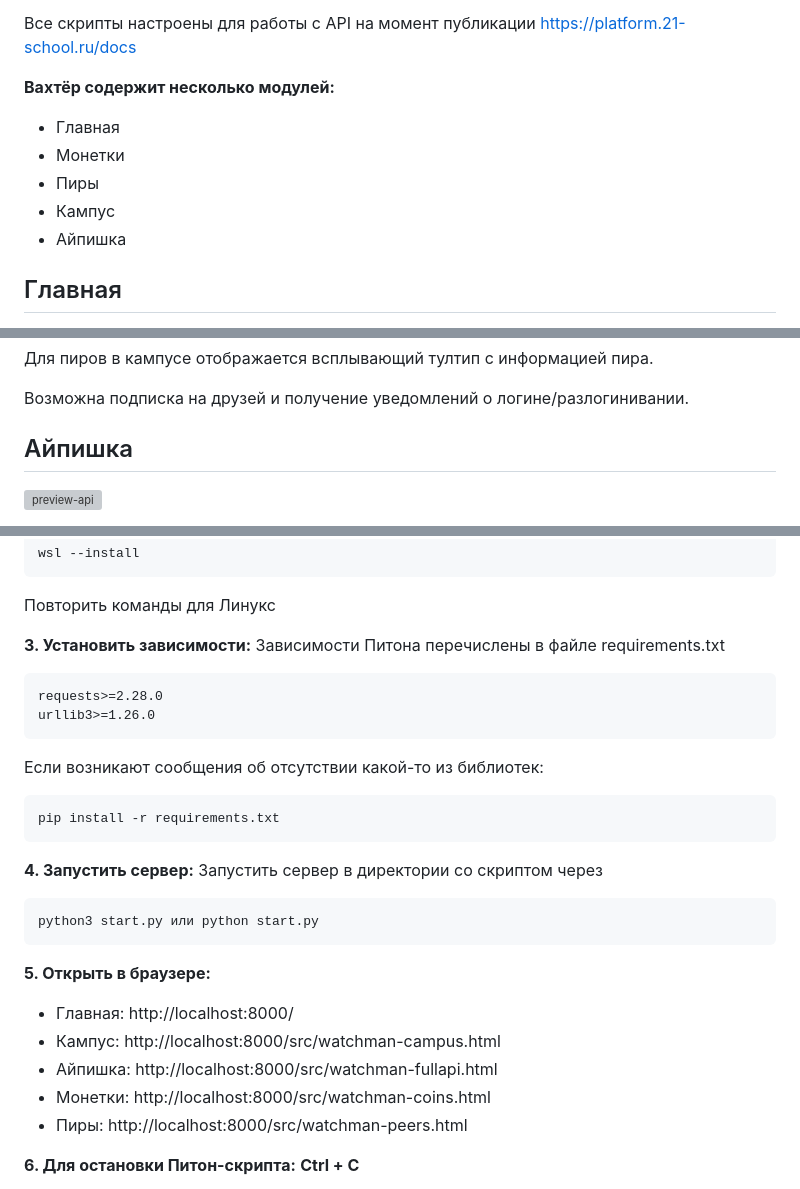
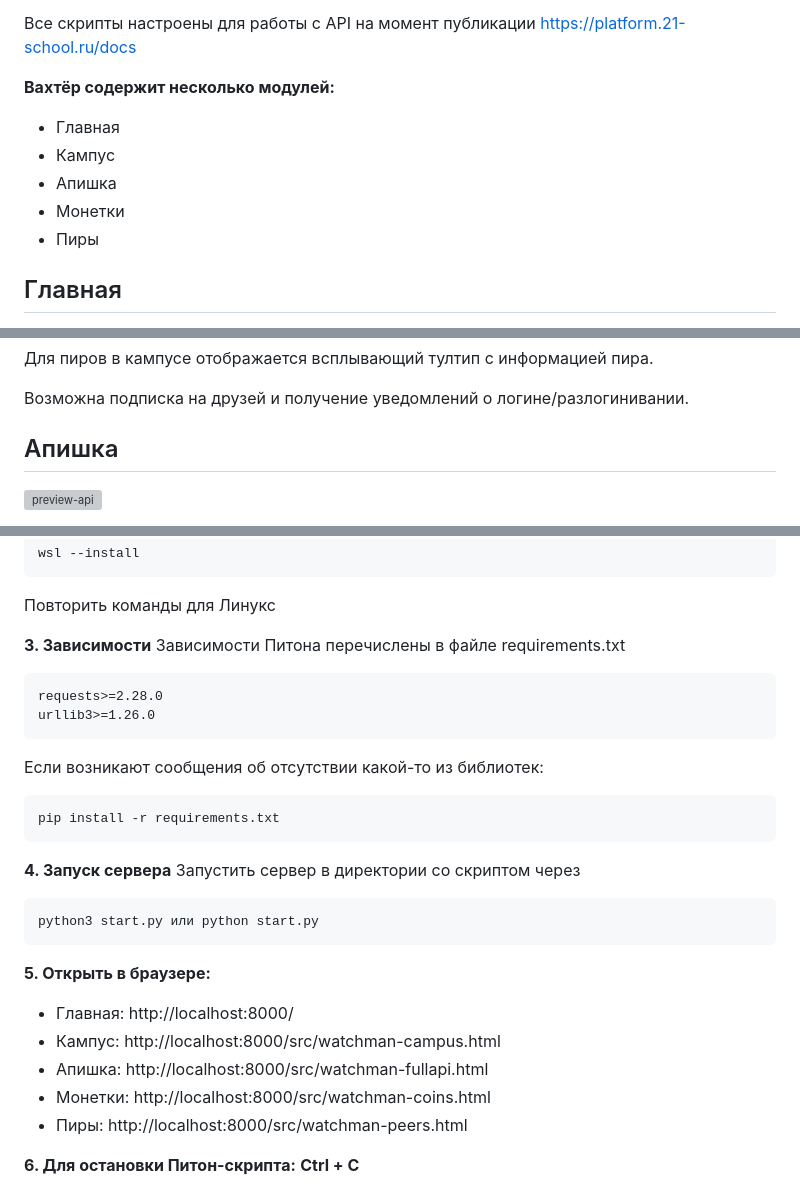
Before and after one commit to rafikov/watchman, a Markdown page: README.md, 3 parts joined by grey strips. Drawn GitHub-style; grey boxes are pictures that could not be loaded.

````diff
--- a/README.md
+++ b/README.md
@@ -7,9 +7,9 @@
 
 **Вахтёр содержит несколько модулей:**
 - Главная
+- Кампус
+- Апишка
 - Монетки
 - Пиры
-- Кампус
-- Айпишка
 
 ## Главная
@@ -30,7 +30,7 @@
 
 Возможна подписка на друзей и получение уведомлений о логине/разлогинивании.
 
-## Айпишка
+## Апишка
 ![preview-api](https://github.com/user-attachments/assets/380ce4d6-90e2-43d3-be20-4067899edb46)
 
 Конструктор запросов API. Параметры кэшируются заранее и отображаются в выпадающих списках. Есть возможность добавлять избранные параметры "в память".
@@ -103,7 +103,7 @@ wsl --install
 ```
 Повторить команды для Линукс
 
-**3. Установить зависимости:**
+**3. Зависимости**
 Зависимости Питона перечислены в файле requirements.txt
 ```
 requests>=2.28.0
@@ -114,7 +114,7 @@ urllib3>=1.26.0
 pip install -r requirements.txt
 ```
 
-**4. Запустить сервер:**
+**4. Запуск сервера**
 Запустить сервер в директории со скриптом через
 ```
 python3 start.py или python start.py
@@ -123,7 +123,7 @@ python3 start.py или python start.py
 **5. Открыть в браузере:**
 - Главная: http://localhost:8000/
 - Кампус: http://localhost:8000/src/watchman-campus.html
-- Айпишка: http://localhost:8000/src/watchman-fullapi.html
+- Апишка: http://localhost:8000/src/watchman-fullapi.html
 - Монетки: http://localhost:8000/src/watchman-coins.html
 - Пиры: http://localhost:8000/src/watchman-peers.html
 
````
Also changed, not shown: other parts of README.md (+2 -2 lines).
